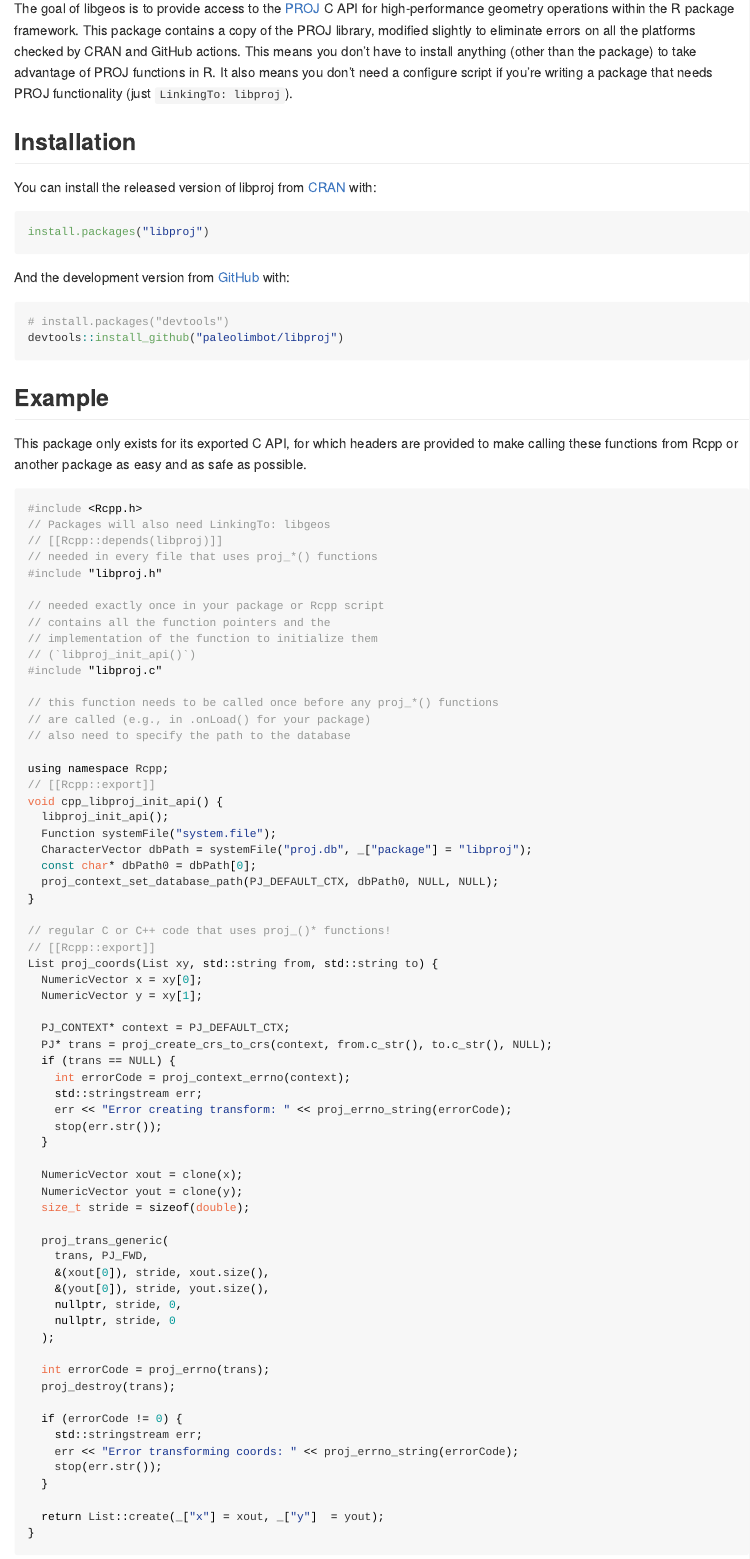
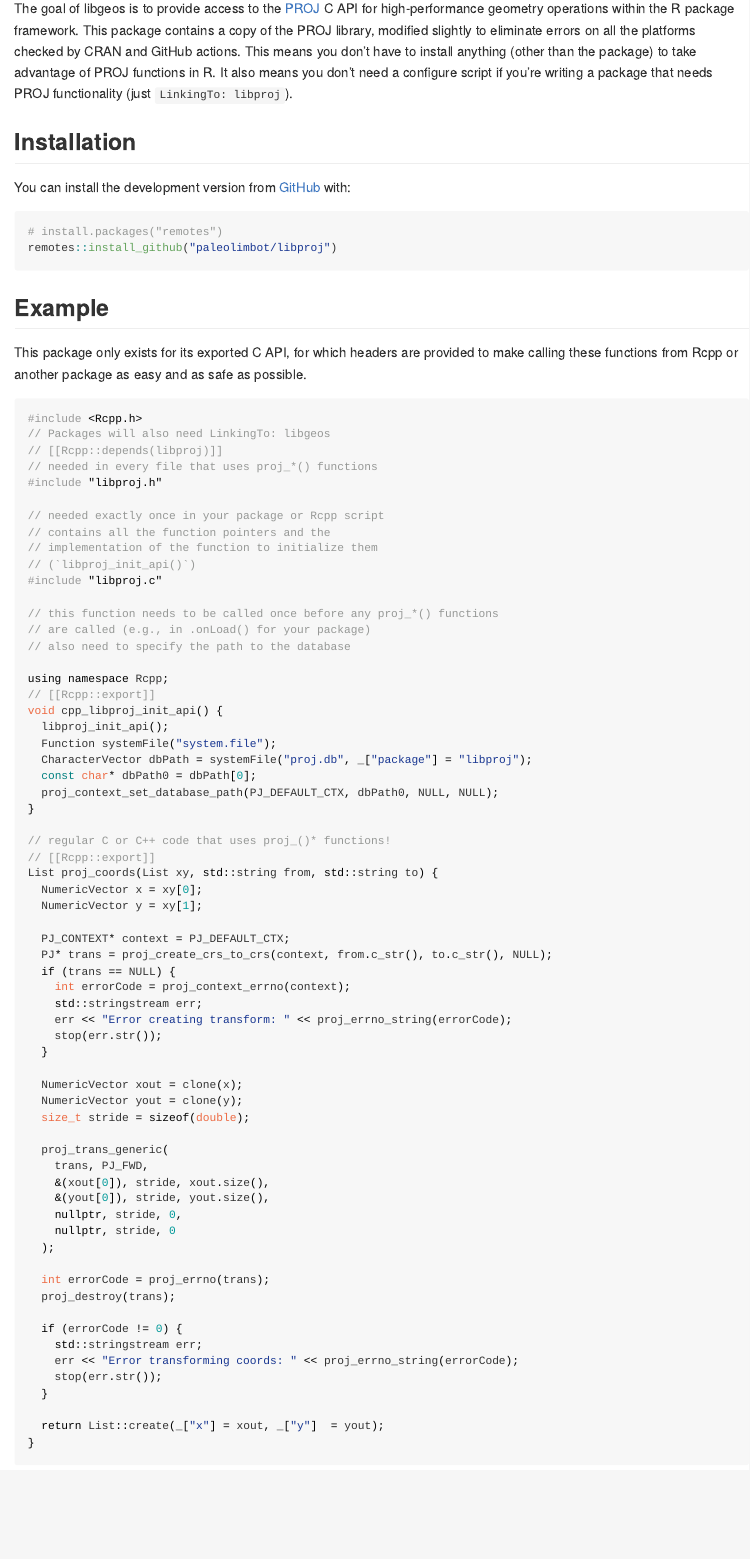
Before and after one commit to paleolimbot/libproj, an R Markdown document (README.Rmd): the page in a window 1100 px wide, from 110 px down. The pictures show the output file README.md that the author committed with the source, drawn offline in the style of GitHub; badge pictures from the web are left out.

Commit message:
fix install instructions

````diff
--- a/README.Rmd
+++ b/README.Rmd
@@ -24,17 +24,11 @@ The goal of libgeos is to provide access to the [PROJ](https://proj.org) C API f
 
 ## Installation
 
-You can install the released version of libproj from [CRAN](https://CRAN.R-project.org) with:
+You can install the development version from [GitHub](https://github.com/) with:
 
 ``` r
-install.packages("libproj")
-```
-
-And the development version from [GitHub](https://github.com/) with:
-
-``` r
-# install.packages("devtools")
-devtools::install_github("paleolimbot/libproj")
+# install.packages("remotes")
+remotes::install_github("paleolimbot/libproj")
 ```
 ## Example
 
````
Also changed, not shown: README.md.
